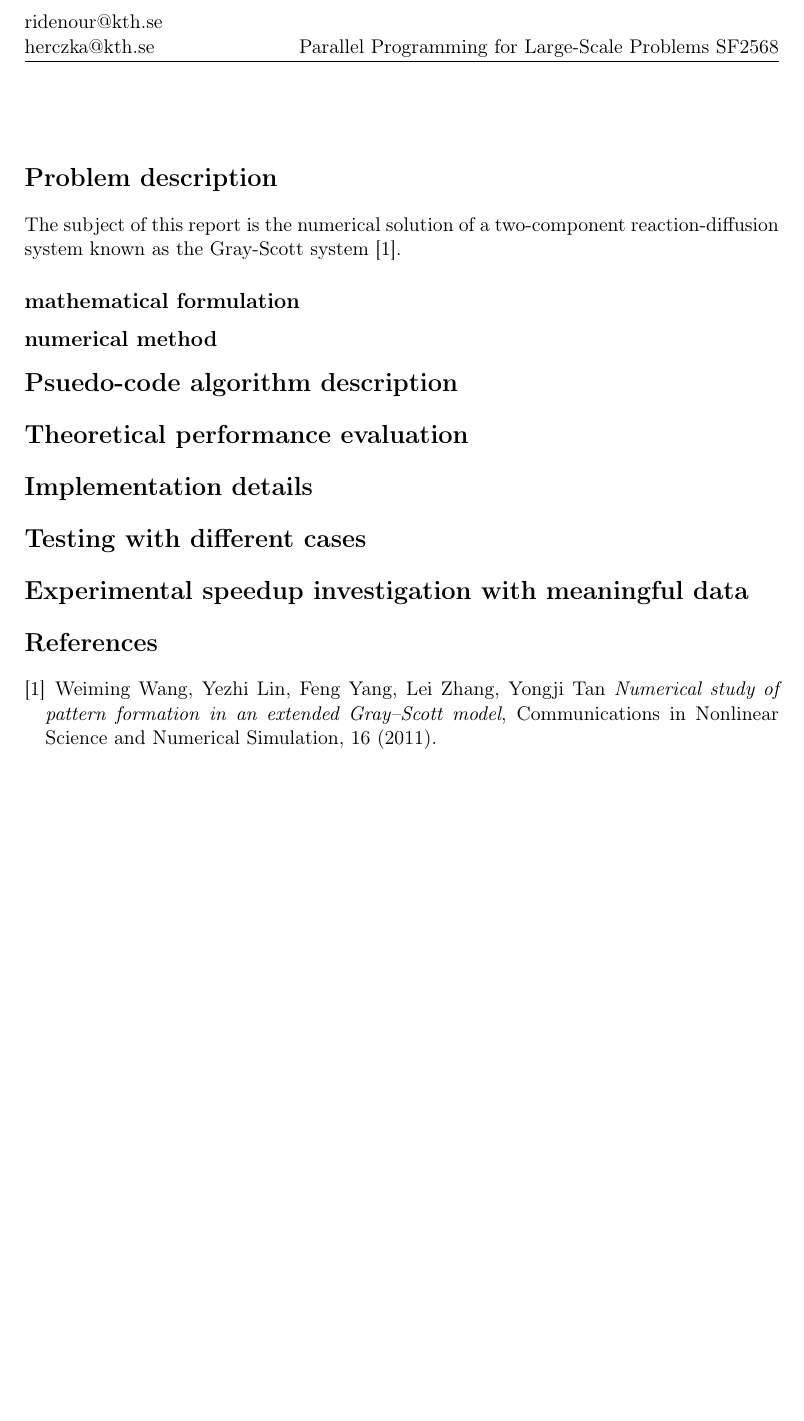
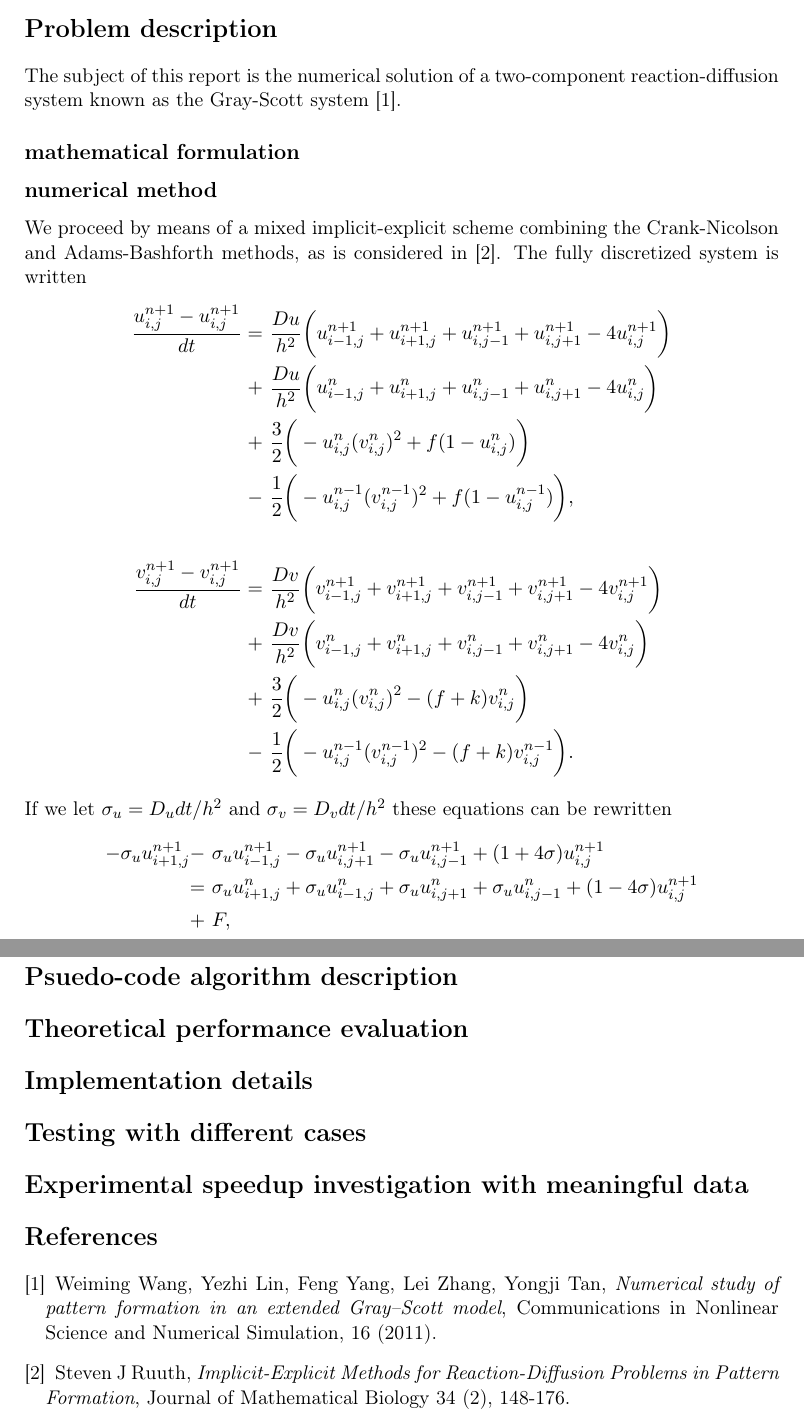
Before and after one commit to JERidenour/diff_reac_sys, a LaTeX document (report.tex): part of page 2 of 2 before the commit and two parts of pages 2 and 3 of 3 after it, the two joined at a grey line, cut at the place of the change, the shorter picture padded with empty space. Compiled offline with pdfLaTeX.

```diff
--- a/report.tex
+++ b/report.tex
@@ -26,7 +26,7 @@
 
 \lhead{ridenour@kth.se \\ herczka@kth.se}
 \rhead{Parallel Programming for Large-Scale Problems SF2568}
-\title{ A Parallel Crank-Nicholson Solver for the Gray-Scott Reaction-Diffusion System\\
+\title{ An Explicit Parallel Solver for the Gray-Scott Reaction-Diffusion System\\
 \vspace{1.2cm}
 \large Parallel Programming for Large-Scale Problems SF2568 \\
 Teacher: Michael Hanke}
@@ -65,6 +65,23 @@
 The subject of this report is the numerical solution of a two-component reaction-diffusion system known as the Gray-Scott system \cite{Wang}.
 \subsection*{mathematical formulation}
 \subsection*{numerical method}
+We proceed by means of a mixed implicit-explicit scheme combining the Crank-Nicolson and Adams-Bashforth methods, as is considered in \cite{Ruuth}.  The fully discretized system is written
+\ba{
+\frac{u_{i,j}^{n+1}-u_{i,j}^{n+1}}{dt} = & \ \frac{Du}{h^2}\bigg( u_{i-1,j}^{n+1} + u_{i+1,j}^{n+1} + u_{i,j-1}^{n+1}+ u_{i,j+1}^{n+1} - 4u_{i,j}^{n+1} \bigg) \\
++ & \ \frac{Du}{h^2}\bigg( u_{i-1,j}^{n} + u_{i+1,j}^{n} + u_{i,j-1}^{n}+ u_{i,j+1}^{n} - 4u_{i,j}^{n} \bigg) \\
++ & \ \frac{3}{2} \bigg( -u_{i,j}^{n} (v_{i,j}^{n})^2 + f(1-u_{i,j}^{n}) \bigg) \\
+- & \ \frac{1}{2} \bigg( -u_{i,j}^{n-1} (v_{i,j}^{n-1})^2 + f(1-u_{i,j}^{n-1}) \bigg), \\ \\
+\frac{v_{i,j}^{n+1}-v_{i,j}^{n+1}}{dt} = & \ \frac{Dv}{h^2}\bigg( v_{i-1,j}^{n+1} + v_{i+1,j}^{n+1} + v_{i,j-1}^{n+1}+ v_{i,j+1}^{n+1} - 4v_{i,j}^{n+1} \bigg) \\
++ & \ \frac{Dv}{h^2}\bigg( v_{i-1,j}^{n} + v_{i+1,j}^{n} + v_{i,j-1}^{n}+ v_{i,j+1}^{n} - 4v_{i,j}^{n} \bigg) \\
++ & \ \frac{3}{2} \bigg( -u_{i,j}^{n} (v_{i,j}^{n})^2 - (f+k)v_{i,j}^{n} \bigg) \\
+- & \ \frac{1}{2} \bigg( -u_{i,j}^{n-1} (v_{i,j}^{n-1})^2  - (f+k)v_{i,j}^{n-1} \bigg).
+}
+If we let $\sigma_u = D_u dt/h^2$ and $\sigma_v = D_v dt/h^2$ these equations can be rewritten
+\ba{
+-\sigma_u u_{i+1,j}^{n+1} - & \ \sigma_u u_{i-1,j}^{n+1} -\sigma_u u_{i,j+1}^{n+1} -\sigma_u u_{i,j-1}^{n+1} + (1+ 4 \sigma) u_{i,j}^{n+1}\\
+= & \ \sigma_u u_{i+1,j}^{n}+\sigma_u u_{i-1,j}^{n}+\sigma_u u_{i,j+1}^{n}+\sigma_u u_{i,j-1}^{n} + (1- 4 \sigma) u_{i,j}^{n+1}\\
++ & \ F,
+}
 \section*{Psuedo-code algorithm description}
 \section*{Theoretical performance evaluation}
 \section*{Implementation details}
@@ -72,7 +89,8 @@
 \section*{Experimental speedup investigation with meaningful data}
 
 \begin{thebibliography}{}
-\bibitem{Wang} Weiming Wang, Yezhi Lin, Feng Yang, Lei Zhang, Yongji Tan {\it Numerical study of pattern formation in an extended Gray–Scott model}, Communications in Nonlinear Science and Numerical Simulation, 16 (2011).
+\bibitem{Wang} Weiming Wang, Yezhi Lin, Feng Yang, Lei Zhang, Yongji Tan, {\it Numerical study of pattern formation in an extended Gray–Scott model}, Communications in Nonlinear Science and Numerical Simulation, 16 (2011).
+\bibitem{Ruuth} Steven J Ruuth, {\it Implicit-Explicit Methods for Reaction-Diffusion Problems in Pattern Formation}, Journal of Mathematical Biology 34 (2), 148-176.
 %\bibitem{Wilkinson} Barry Wilkinson, Michael Allen {\it Parallel Programming, Techniques and Applications Using Networked Workstations and Parallel Computers}, 2005, Pearson Prentice Hall, pp 9.
 \end{thebibliography}
 
```
